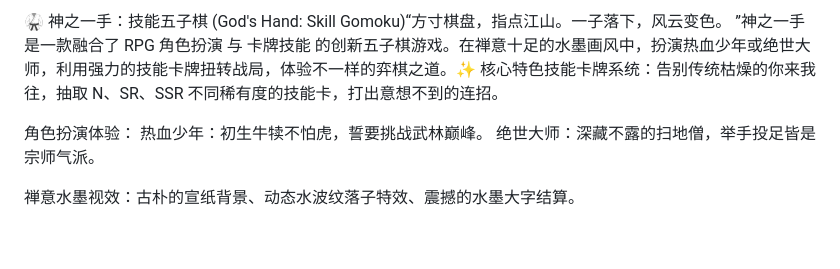
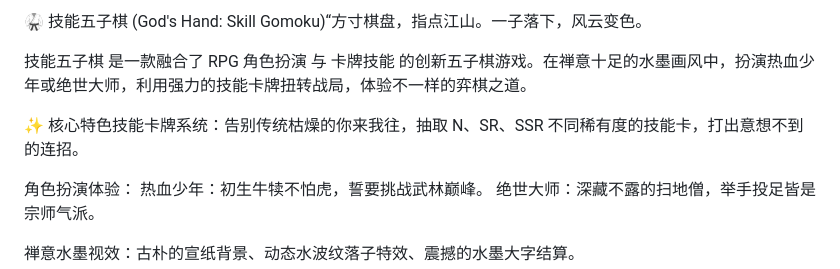
Before and after one commit to kinoxuanmambaforever/jinengwuziqi, a Markdown page: README.md, the part around the change. GitHub-like rendering; blank space fills up the shorter version.

Commit message:
Revise README.md for game description clarity
Updated the game description and formatting in README.md.

```diff
--- a/README.md
+++ b/README.md
@@ -1,5 +1,8 @@
-🥋 神之一手：技能五子棋 (God's Hand: Skill Gomoku)“方寸棋盘，指点江山。一子落下，风云变色。
-”神之一手 是一款融合了 RPG 角色扮演 与 卡牌技能 的创新五子棋游戏。在禅意十足的水墨画风中，扮演热血少年或绝世大师，利用强力的技能卡牌扭转战局，体验不一样的弈棋之道。✨ 核心特色技能卡牌系统：告别传统枯燥的你来我往，抽取 N、SR、SSR 不同稀有度的技能卡，打出意想不到的连招。
+🥋 技能五子棋 (God's Hand: Skill Gomoku)“方寸棋盘，指点江山。一子落下，风云变色。
+
+技能五子棋 是一款融合了 RPG 角色扮演 与 卡牌技能 的创新五子棋游戏。在禅意十足的水墨画风中，扮演热血少年或绝世大师，利用强力的技能卡牌扭转战局，体验不一样的弈棋之道。
+
+✨ 核心特色技能卡牌系统：告别传统枯燥的你来我往，抽取 N、SR、SSR 不同稀有度的技能卡，打出意想不到的连招。
 
 角色扮演体验：
 热血少年：初生牛犊不怕虎，誓要挑战武林巅峰。
```
